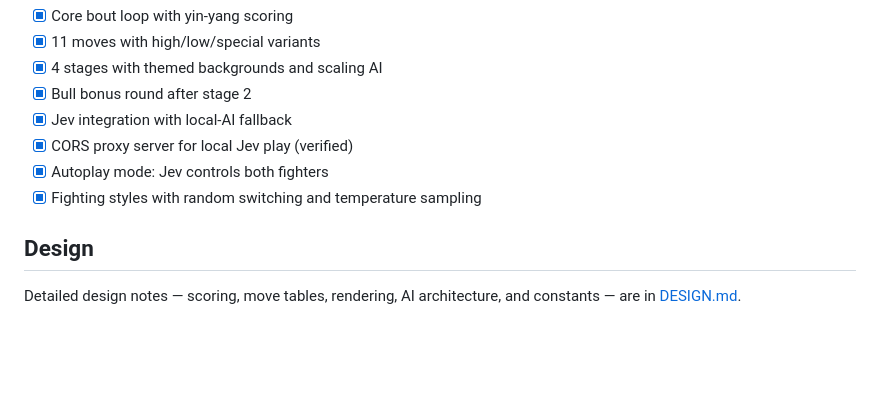
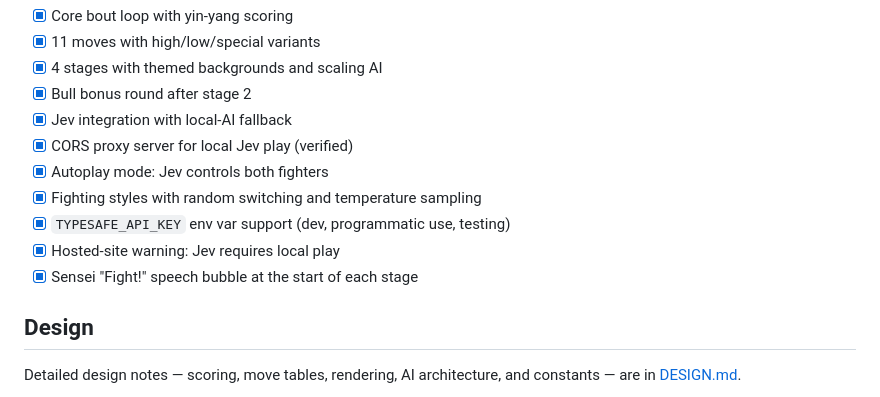
Before and after one commit to dagfinndybvig/Fight, a Markdown page: README.md, the part around the change. GitHub-like rendering; blank space fills up the shorter version.

Commit message:
Document env key injection, /jevstatus, and sensei bubble in docs

```diff
--- a/README.md
+++ b/README.md
@@ -151,6 +151,9 @@ and the distribution Jev returned. In the browser console,
 - [x] CORS proxy server for local Jev play (verified)
 - [x] Autoplay mode: Jev controls both fighters
 - [x] Fighting styles with random switching and temperature sampling
+- [x] `TYPESAFE_API_KEY` env var support (dev, programmatic use, testing)
+- [x] Hosted-site warning: Jev requires local play
+- [x] Sensei "Fight!" speech bubble at the start of each stage
 
 ## Design
 
```
Also changed, not shown: DESIGN.md (+12 -0 lines).
